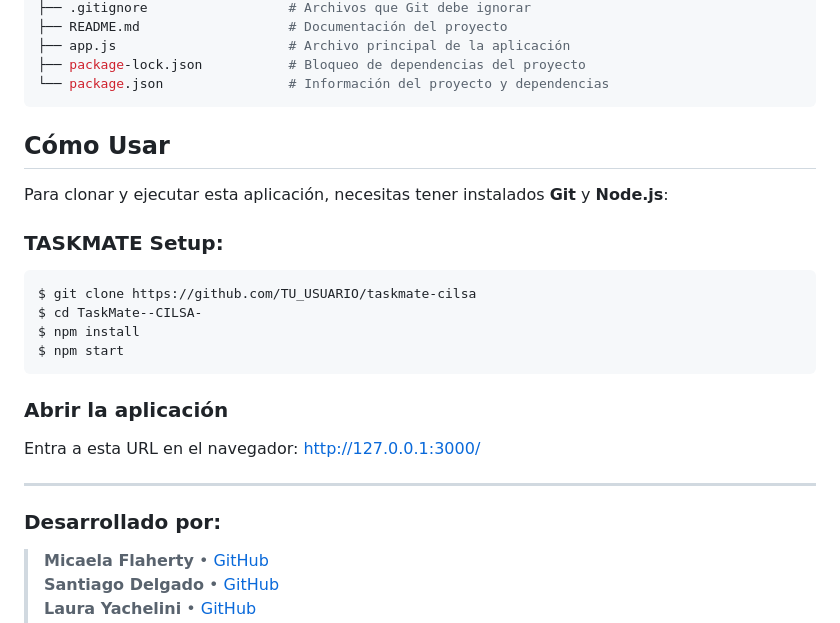
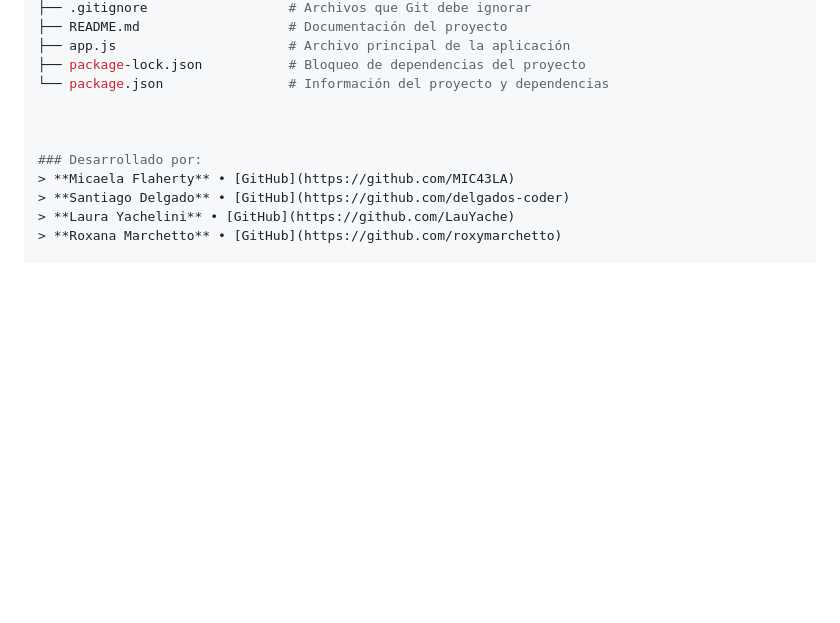
Before and after one commit to delgados-coder/TaskMate--CILSA-, a Markdown page: Documentacion.md, the part around the change printed below. GitHub-like rendering; blank space fills up the shorter version.

````diff
--- a/Documentacion.md
+++ b/Documentacion.md
@@ -211,25 +207,7 @@ TASKMATE--CILSA-
 ├── app.js                      # Archivo principal de la aplicación
 ├── package-lock.json           # Bloqueo de dependencias del proyecto
 └── package.json                # Información del proyecto y dependencias
-```
 
-## Cómo Usar
-
-Para clonar y ejecutar esta aplicación, necesitas tener instalados **Git** y **Node.js**:
-
-### TASKMATE Setup:
-```bash
-$ git clone https://github.com/TU_USUARIO/taskmate-cilsa
-$ cd TaskMate--CILSA-
-$ npm install
-$ npm start
-```
-
-### Abrir la aplicación
-Entra a esta URL en el navegador:
-http://127.0.0.1:3000/
-
----
 
 
 ### Desarrollado por:
````
Also changed, not shown: other parts of Documentacion.md (+0 -4 lines).
